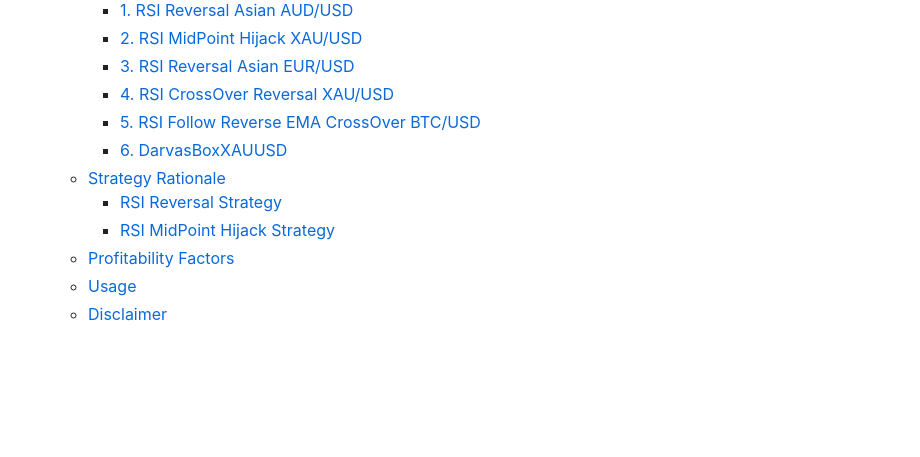
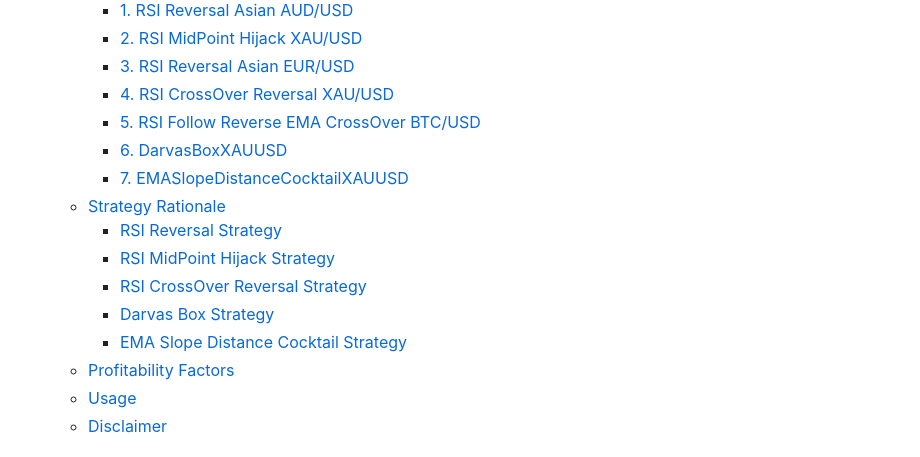
Before and after one commit to zhutoutoutousan/profitable-expert-advisor, a Markdown page: README.md, the part around the change printed below. GitHub-like rendering; blank space fills up the shorter version.

```diff
--- a/README.md
+++ b/README.md
@@ -9,9 +9,13 @@
     - [4. RSI CrossOver Reversal XAU/USD](#4-rsi-crossover-reversal-xauusd)
     - [5. RSI Follow Reverse EMA CrossOver BTC/USD](#5-rsi-follow-reverse-ema-crossover-btcusd)
     - [6. DarvasBoxXAUUSD](#6-darvasboxxauusd)
+    - [7. EMASlopeDistanceCocktailXAUUSD](#7-emaslopedistancecocktailxauusd)
   - [Strategy Rationale](#strategy-rationale)
     - [RSI Reversal Strategy](#rsi-reversal-strategy)
     - [RSI MidPoint Hijack Strategy](#rsi-midpoint-hijack-strategy)
+    - [RSI CrossOver Reversal Strategy](#rsi-crossover-reversal-strategy)
+    - [Darvas Box Strategy](#darvas-box-strategy)
+    - [EMA Slope Distance Cocktail Strategy](#ema-slope-distance-cocktail-strategy)
   - [Profitability Factors](#profitability-factors)
   - [Usage](#usage)
   - [Disclaimer](#disclaimer)
```
Also changed, not shown: other parts of README.md (+85 -0 lines), EMASlopeDistanceCocktailXAUUSD/test-balance.jpg (added), 1 other file.
